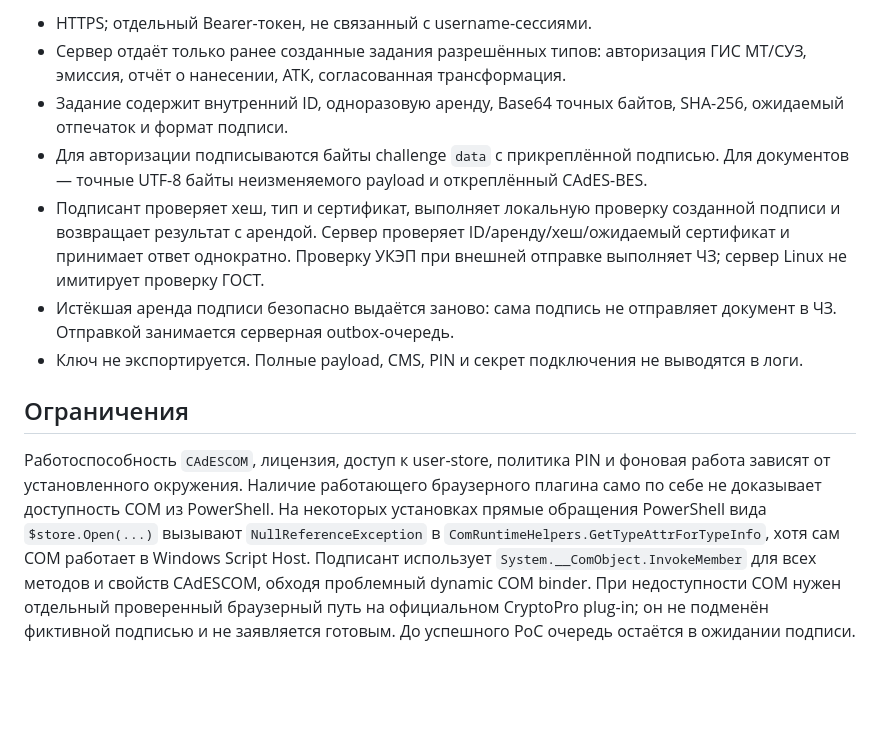
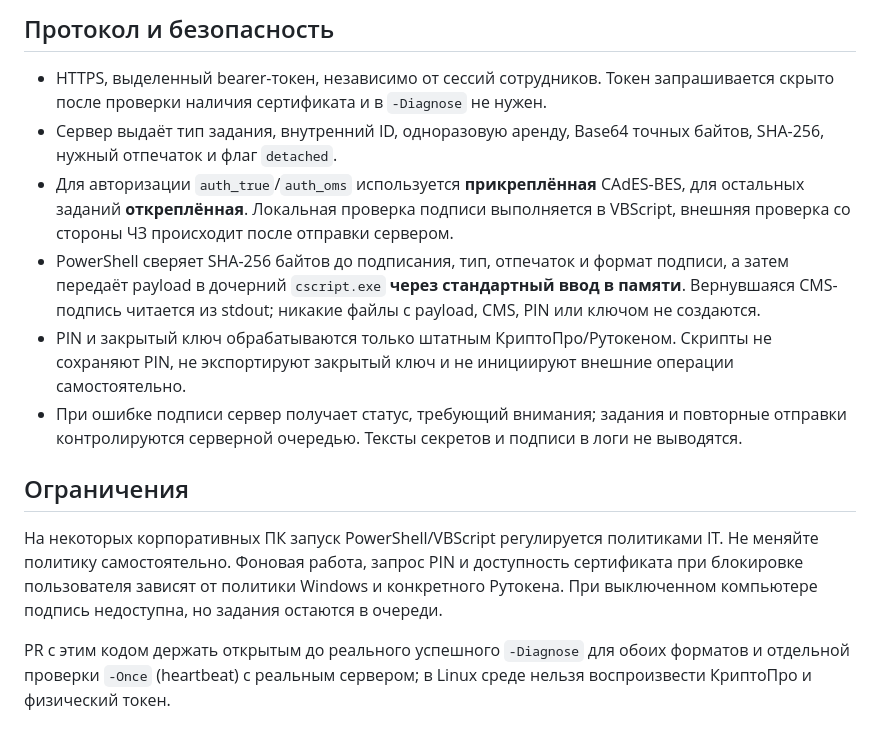
Before and after one commit to AlexSapronov/marking-bm, a Markdown page: docs/SIGNER.md, the part around one of its changes. Drawn GitHub-style; blank space fills up the shorter version.

```diff
--- a/docs/SIGNER.md
+++ b/docs/SIGNER.md
@@ -30,12 +40,15 @@ powershell.exe -NoProfile -File .\Start-Signer.ps1 -Server https://marking.inter
 
-- HTTPS; отдельный Bearer-токен, не связанный с username-сессиями.
-- Сервер отдаёт только ранее созданные задания разрешённых типов: авторизация ГИС МТ/СУЗ, эмиссия, отчёт о нанесении, АТК, согласованная трансформация.
-- Задание содержит внутренний ID, одноразовую аренду, Base64 точных байтов, SHA-256, ожидаемый отпечаток и формат подписи.
-- Для авторизации подписываются байты challenge `data` с прикреплённой подписью. Для документов — точные UTF-8 байты неизменяемого payload и откреплённый CAdES-BES.
-- Подписант проверяет хеш, тип и сертификат, выполняет локальную проверку созданной подписи и возвращает результат с арендой. Сервер проверяет ID/аренду/хеш/ожидаемый сертификат и принимает ответ однократно. Проверку УКЭП при внешней отправке выполняет ЧЗ; сервер Linux не имитирует проверку ГОСТ.
-- Истёкшая аренда подписи безопасно выдаётся заново: сама подпись не отправляет документ в ЧЗ. Отправкой занимается серверная outbox-очередь.
-- Ключ не экспортируется. Полные payload, CMS, PIN и секрет подключения не выводятся в логи.
+## Протокол и безопасность
+
+- HTTPS, выделенный bearer-токен, независимо от сессий сотрудников. Токен запрашивается скрыто после проверки наличия сертификата и в `-Diagnose` не нужен.
+- Сервер выдаёт тип задания, внутренний ID, одноразовую аренду, Base64 точных байтов, SHA-256, нужный отпечаток и флаг `detached`.
+- Для авторизации `auth_true`/`auth_oms` используется **прикреплённая** CAdES-BES, для остальных заданий **откреплённая**. Локальная проверка подписи выполняется в VBScript, внешняя проверка со стороны ЧЗ происходит после отправки сервером.
+- PowerShell сверяет SHA-256 байтов до подписания, тип, отпечаток и формат подписи, а затем передаёт payload в дочерний `cscript.exe` **через стандартный ввод в памяти**. Вернувшаяся CMS-подпись читается из stdout; никакие файлы с payload, CMS, PIN или ключом не создаются.
+- PIN и закрытый ключ обрабатываются только штатным КриптоПро/Рутокеном. Скрипты не сохраняют PIN, не экспортируют закрытый ключ и не инициируют внешние операции самостоятельно.
+- При ошибке подписи сервер получает статус, требующий внимания; задания и повторные отправки контролируются серверной очередью. Тексты секретов и подписи в логи не выводятся.
 
 ## Ограничения
 
-Работоспособность `CAdESCOM`, лицензия, доступ к user-store, политика PIN и фоновая работа зависят от установленного окружения. Наличие работающего браузерного плагина само по себе не доказывает доступность COM из PowerShell. На некоторых установках прямые обращения PowerShell вида `$store.Open(...)` вызывают `NullReferenceException` в `ComRuntimeHelpers.GetTypeAttrForTypeInfo`, хотя сам COM работает в Windows Script Host. Подписант использует `System.__ComObject.InvokeMember` для всех методов и свойств CAdESCOM, обходя проблемный dynamic COM binder. При недоступности COM нужен отдельный проверенный браузерный путь на официальном CryptoPro plug-in; он не подменён фиктивной подписью и не заявляется готовым. До успешного PoC очередь остаётся в ожидании подписи.
+На некоторых корпоративных ПК запуск PowerShell/VBScript регулируется политиками IT. Не меняйте политику самостоятельно. Фоновая работа, запрос PIN и доступность сертификата при блокировке пользователя зависят от политики Windows и конкретного Рутокена. При выключенном компьютере подпись недоступна, но задания остаются в очереди.
+
+PR с этим кодом держать открытым до реального успешного `-Diagnose` для обоих форматов и отдельной проверки `-Once` (heartbeat) с реальным сервером; в Linux среде нельзя воспроизвести КриптоПро и физический токен.
```
Also changed, not shown: other parts of docs/SIGNER.md (+24 -14 lines).
